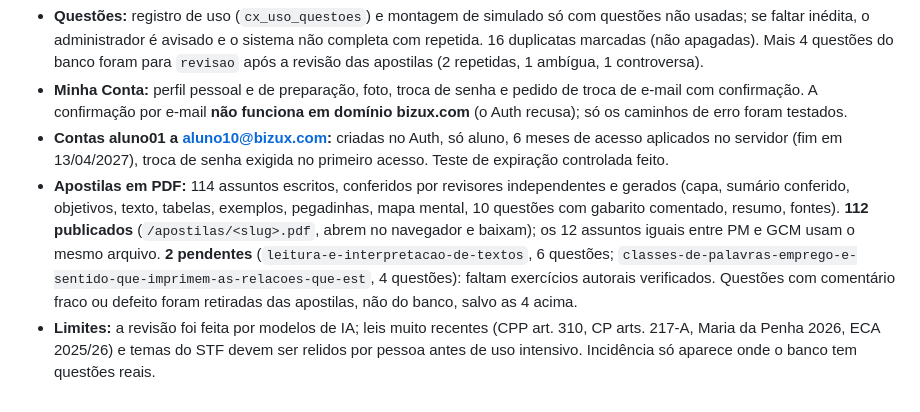
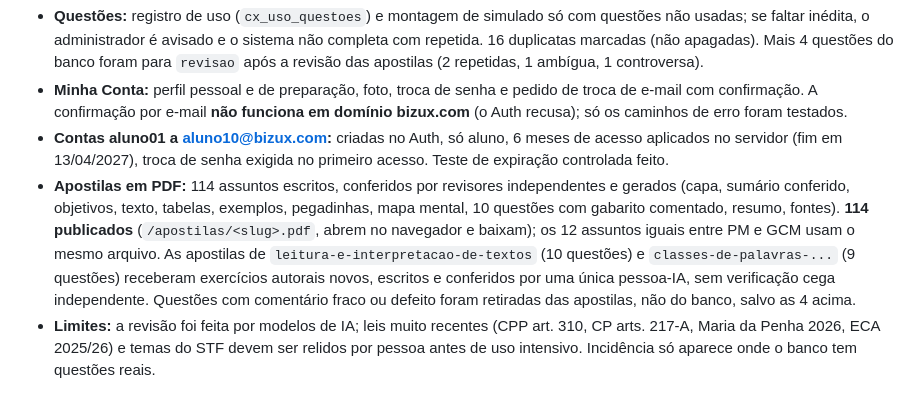
Before and after one commit to welcksonpsousa-ship-it/Bizu, a Markdown page: AUDITORIA-COMPLETA-BIZU-CONCURSEIRO-X.md, the part around the change. Rendered like a GitHub page.

Commit message:
Auditoria: 114 apostilas publicadas
Co-Authored-By: Claude Sonnet 5.5 <noreply@anthropic.com>
Claude-Session: https://claude.ai/code/session_01GgfRRwV9CUxHFFfcFfYbxq

```diff
--- a/AUDITORIA-COMPLETA-BIZU-CONCURSEIRO-X.md
+++ b/AUDITORIA-COMPLETA-BIZU-CONCURSEIRO-X.md
@@ -148,5 +148,5 @@ Fonte: pasta MENTORIA/SIMULADOS/SD PM SP. Arquivos públicos (abrem e baixam sem
 - **Questões:** registro de uso (`cx_uso_questoes`) e montagem de simulado só com questões não usadas; se faltar inédita, o administrador é avisado e o sistema não completa com repetida. 16 duplicatas marcadas (não apagadas). Mais 4 questões do banco foram para `revisao` após a revisão das apostilas (2 repetidas, 1 ambígua, 1 controversa).
 - **Minha Conta:** perfil pessoal e de preparação, foto, troca de senha e pedido de troca de e-mail com confirmação. A confirmação por e-mail **não funciona em domínio bizux.com** (o Auth recusa); só os caminhos de erro foram testados.
 - **Contas aluno01 a aluno10@bizux.com:** criadas no Auth, só aluno, 6 meses de acesso aplicados no servidor (fim em 13/04/2027), troca de senha exigida no primeiro acesso. Teste de expiração controlada feito.
-- **Apostilas em PDF:** 114 assuntos escritos, conferidos por revisores independentes e gerados (capa, sumário conferido, objetivos, texto, tabelas, exemplos, pegadinhas, mapa mental, 10 questões com gabarito comentado, resumo, fontes). **112 publicados** (`/apostilas/<slug>.pdf`, abrem no navegador e baixam); os 12 assuntos iguais entre PM e GCM usam o mesmo arquivo. **2 pendentes** (`leitura-e-interpretacao-de-textos`, 6 questões; `classes-de-palavras-emprego-e-sentido-que-imprimem-as-relacoes-que-est`, 4 questões): faltam exercícios autorais verificados. Questões com comentário fraco ou defeito foram retiradas das apostilas, não do banco, salvo as 4 acima.
+- **Apostilas em PDF:** 114 assuntos escritos, conferidos por revisores independentes e gerados (capa, sumário conferido, objetivos, texto, tabelas, exemplos, pegadinhas, mapa mental, 10 questões com gabarito comentado, resumo, fontes). **114 publicados** (`/apostilas/<slug>.pdf`, abrem no navegador e baixam); os 12 assuntos iguais entre PM e GCM usam o mesmo arquivo. As apostilas de `leitura-e-interpretacao-de-textos` (10 questões) e `classes-de-palavras-...` (9 questões) receberam exercícios autorais novos, escritos e conferidos por uma única pessoa-IA, sem verificação cega independente. Questões com comentário fraco ou defeito foram retiradas das apostilas, não do banco, salvo as 4 acima.
 - **Limites:** a revisão foi feita por modelos de IA; leis muito recentes (CPP art. 310, CP arts. 217-A, Maria da Penha 2026, ECA 2025/26) e temas do STF devem ser relidos por pessoa antes de uso intensivo. Incidência só aparece onde o banco tem questões reais.
```
